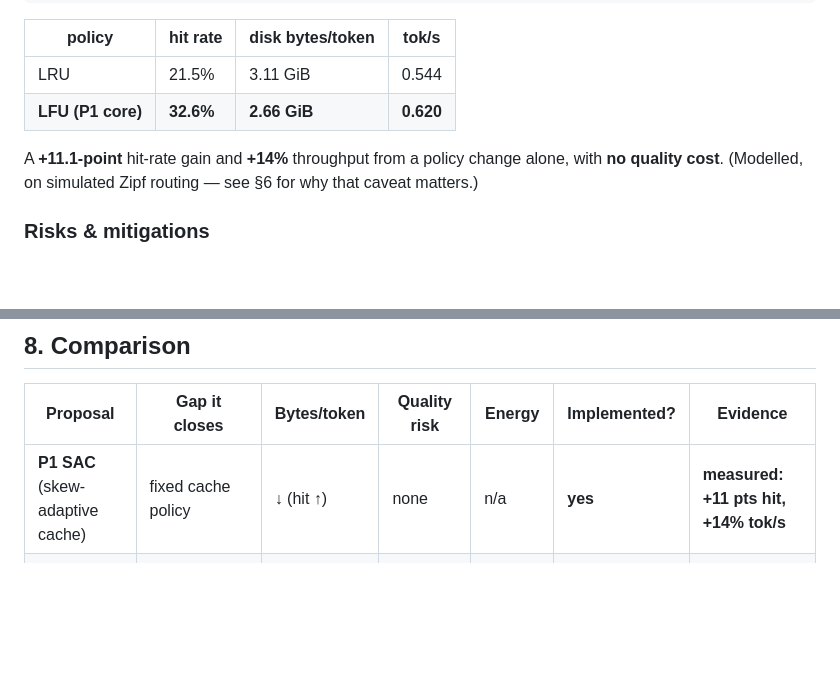
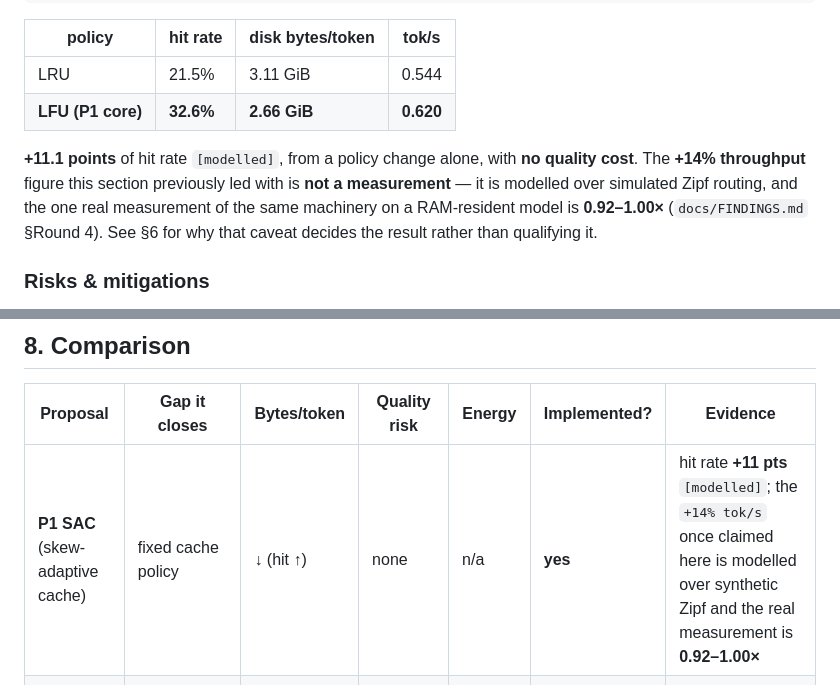
Before and after one commit to vipera-iso/vipera, a Markdown page: docs/PROPOSALS.md, 2 parts joined by grey strips. GitHub-like rendering; blank space fills up the shorter version.

```diff
--- a/docs/PROPOSALS.md
+++ b/docs/PROPOSALS.md
@@ -99,9 +99,11 @@ python3 -m vipera schedule arch/glm-5.3-flash.toml --target hw/gtx1650.toml \
 | LRU | 21.5% | 3.11 GiB | 0.544 |
 | **LFU (P1 core)** | **32.6%** | **2.66 GiB** | **0.620** |
 
-A **+11.1-point** hit-rate gain and **+14%** throughput from a policy change
-alone, with **no quality cost**. (Modelled, on simulated Zipf routing — see §6 for
-why that caveat matters.)
+**+11.1 points** of hit rate `[modelled]`, from a policy change alone, with **no quality cost**.
+The **+14% throughput** figure this section previously led with is **not a measurement** — it is
+modelled over simulated Zipf routing, and the one real measurement of the same machinery on a
+RAM-resident model is **0.92–1.00×** (`docs/FINDINGS.md` §Round 4). See §6 for why that caveat
+decides the result rather than qualifying it.
 
 ### Risks & mitigations
 * **Stale hot set** under distribution shift (LFU never forgets) → add **aging**
@@ -290,7 +292,7 @@ Recovers most of the quality lost by unguarded pruning at moderate sparsity
 
 | Proposal | Gap it closes | Bytes/token | Quality risk | Energy | Implemented? | Evidence |
 |---|---|---|---|---|---|---|
-| **P1 SAC** (skew-adaptive cache) | fixed cache policy | ↓ (hit ↑) | none | n/a | **yes** | **measured: +11 pts hit, +14% tok/s** |
+| **P1 SAC** (skew-adaptive cache) | fixed cache policy | ↓ (hit ↑) | none | n/a | **yes** | hit rate **+11 pts** `[modelled]`; the `+14% tok/s` once claimed here is modelled over synthetic Zipf and the real measurement is **0.92–1.00×** |
 | **P2 TAW** (tier-aware bits) | scheduler-blind quantization | ↓ (realloc) | medium | n/a | no | estimate |
 | **P3 EAT** (energy-aware tiering) | latency-only offload | ~ | none | **↓ 20–40%** | no | published energy ratio |
 | **P4 GEP** (gated pruning) | unverified pruning | ↓↓ (MoE) | **reduced** | n/a | no | estimate |
```
Also changed, not shown: README.md (+27 -14 lines), algorithms-digest.md (+18 -3 lines).
